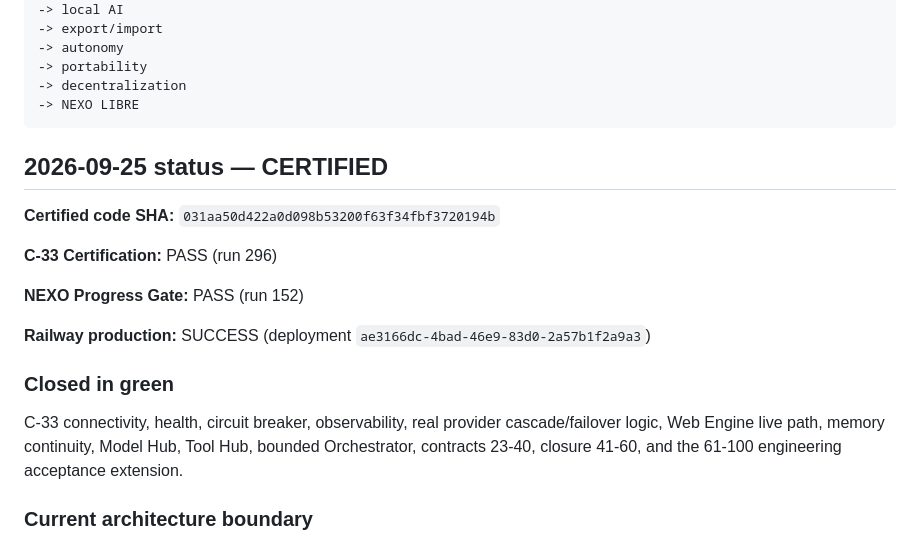
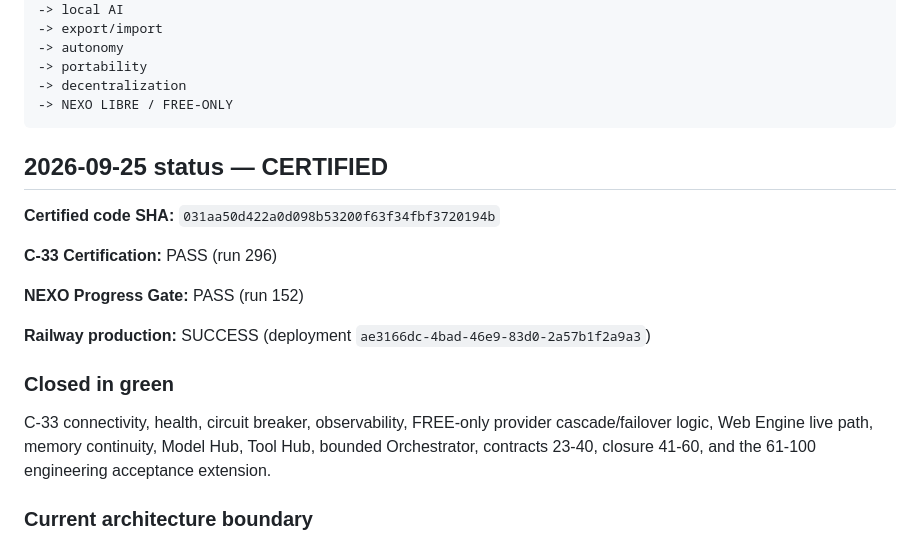
Before and after one commit to caggrometal-svg/C-33, a Markdown page: docs/ROADMAP.md, the part around the change. GitHub-like rendering.

Commit message:
docs(nexo): make free-only path explicit in roadmap

````diff
--- a/docs/ROADMAP.md
+++ b/docs/ROADMAP.md
@@ -20,7 +20,7 @@ C-33
 -> autonomy
 -> portability
 -> decentralization
--> NEXO LIBRE
+-> NEXO LIBRE / FREE-ONLY
 ```
 
 ## 2026-09-25 status — CERTIFIED
@@ -34,7 +34,7 @@ C-33
 **Railway production:** SUCCESS (deployment `ae3166dc-4bad-46e9-83d0-2a57b1f2a9a3`)
 
 ### Closed in green
-C-33 connectivity, health, circuit breaker, observability, real provider cascade/failover logic, Web Engine live path, memory continuity, Model Hub, Tool Hub, bounded Orchestrator, contracts 23-40, closure 41-60, and the 61-100 engineering acceptance extension.
+C-33 connectivity, health, circuit breaker, observability, FREE-only provider cascade/failover logic, Web Engine live path, memory continuity, Model Hub, Tool Hub, bounded Orchestrator, contracts 23-40, closure 41-60, and the 61-100 engineering acceptance extension.
 
 ### Current architecture boundary
 **ETAPA 40 — AUTO MODE remains the last numbered architecture stage; closure sections 41-60 are now explicitly certified green at the contractual/automated level.**
````
